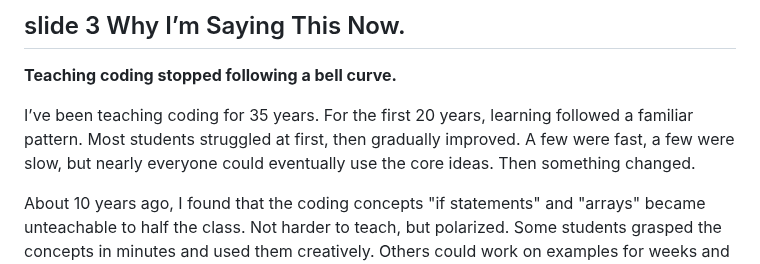
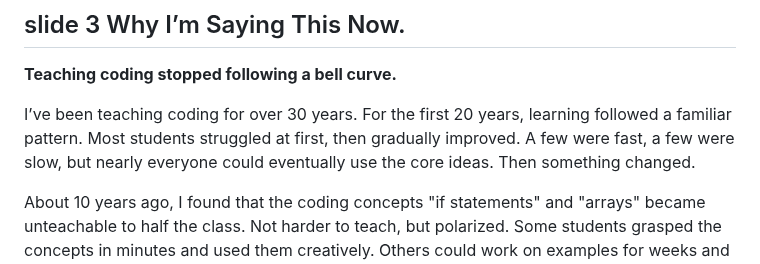
Before and after one commit to hpssjellis/tedx-feb-2026-educational-duality, a Markdown page: README.md, the part around the change. Drawn GitHub-style.

```diff
--- a/README.md
+++ b/README.md
@@ -30,7 +30,7 @@ The systems are powerful. The automation is impressive. But safety still depends
 ## slide 3 Why I’m Saying This Now.
 **Teaching coding stopped following a bell curve.**
 
-I’ve been teaching coding for 35 years. For the first 20 years, learning followed a familiar pattern. Most students struggled at first, then gradually improved. A few were fast, a few were slow, but nearly everyone could eventually use the core ideas. Then something changed.
+I’ve been teaching coding for over 30 years. For the first 20 years, learning followed a familiar pattern. Most students struggled at first, then gradually improved. A few were fast, a few were slow, but nearly everyone could eventually use the core ideas. Then something changed.
 
 About 10 years ago, I found that the coding concepts "if statements" and "arrays" became unteachable to half the class. Not harder to teach, but polarized. Some students grasped the concepts in minutes and used them creatively. Others could work on examples for weeks and still could not apply them independently. There was no bell curve anymore. Just two groups.
 
```
